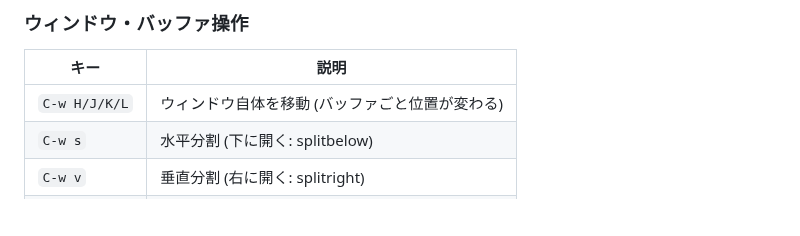
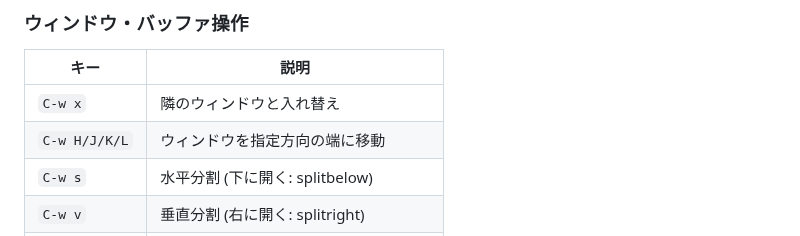
Before and after one commit to snyt45/workspace, a Markdown page: docs/cheatsheet.md, the part around the change. GitHub-like rendering; blank space fills up the shorter version.

Commit message:
チートシートにウィンドウ入れ替え操作（C-w x）を追加
Created by author with Claude Code

```diff
--- a/docs/cheatsheet.md
+++ b/docs/cheatsheet.md
@@ -152,7 +152,8 @@ neo-tree内での操作:
 
 | キー | 説明 |
 |------|------|
-| `C-w H/J/K/L` | ウィンドウ自体を移動 (バッファごと位置が変わる) |
+| `C-w x` | 隣のウィンドウと入れ替え |
+| `C-w H/J/K/L` | ウィンドウを指定方向の端に移動 |
 | `C-w s` | 水平分割 (下に開く: splitbelow) |
 | `C-w v` | 垂直分割 (右に開く: splitright) |
 | `:b {名前}` | 任意のウィンドウで特定バッファを開く |
```
